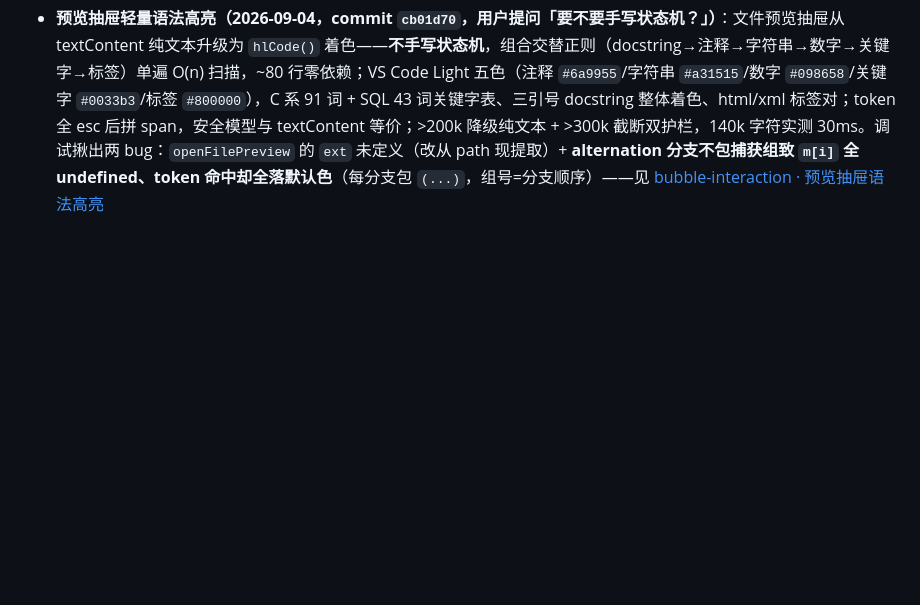
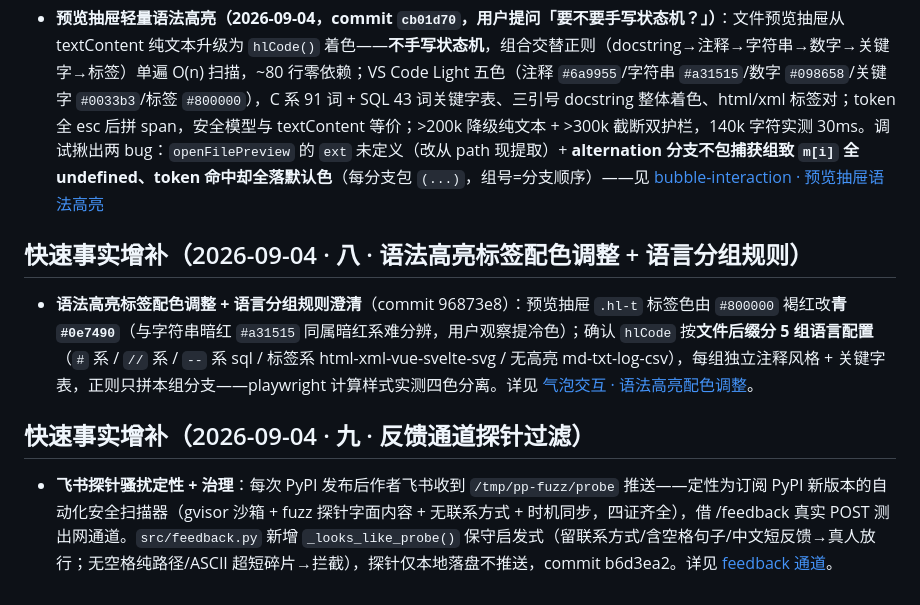
Before and after one commit to vgp7758/Agt, a Markdown page: .agent/wiki/home.md, the part around the change. Rendered like a GitHub page; blank space fills up the shorter version.

Commit message:
docs: wiki auto-maintenance — [wiki-updater_3] done：wiki 更新完成。本次维护内容：
## 更新明细

**1. 新建 [features/feedback.md](features/feedback.md)**（此前 wiki 无此模块页面，本次借探针事件补建）：
- **职责与三入口**：本地落盘（`~/.agt/feedback/`）+ 飞书 webhook 推送；CLI / WebUI / Agent 工具（`make_feedback_tools`）同源 `submit_feedback`
- **配置**：`~/.agt/feedback.json` 的 `{webhook_url, enabled}`、随包 `DEFAULT_WEBHOOK_URL`、`AUTHOR_CONTACT` 联系方式文案
- **关键函数表**：`_gather_env` / `_save_local` / `_build_feishu_card`（kind→配色 emoji）/ `_post_feishu`（新旧接口成功码兼容、失败不抛）/ `globals()` 取模块级的手法
- **探针过滤专节（核心，commit b6d3ea2）**：现象样本 → 四条证据链定性（gvisor 沙箱 / fuzz 探针字面内容 / 无联系方式 / 发布时机同步）→ `_looks_like_probe` 五步判定顺序（留联系方式第一优先、含空格放行、无空格纯路径拦、中文短反馈放行）→ 保守取向（只拦推送、落盘照旧）→ 验证与「发版自我治愈」闭环

**2. home.md 追加「快速事实增补（2026-09-04 · 九 · 反馈通道探针过滤）」**：两句话浓缩定性 + 治理要点 + 指向新页面。

未动的页面：`tool-externalization-criteria.md` 对 feedback 只有一处 A 类举例（仍准确）；本次是攒批提交未发版，不涉及 releases。

Co-authored-by: Agt <vgp123@foxmail.com>

```diff
--- a/.agent/wiki/home.md
+++ b/.agent/wiki/home.md
@@ -399,3 +399,11 @@ architecture/adr-stateful-externalization.md — 有状态系统外置评估（
 ## 快速事实增补（2026-09-04 · 七 · 预览抽屉轻量语法高亮）
 
 - **预览抽屉轻量语法高亮（2026-09-04，commit `cb01d70`，用户提问「要不要手写状态机？」）**：文件预览抽屉从 textContent 纯文本升级为 `hlCode()` 着色——**不手写状态机**，组合交替正则（docstring→注释→字符串→数字→关键字→标签）单遍 O(n) 扫描，~80 行零依赖；VS Code Light 五色（注释 `#6a9955`/字符串 `#a31515`/数字 `#098658`/关键字 `#0033b3`/标签 `#800000`），C 系 91 词 + SQL 43 词关键字表、三引号 docstring 整体着色、html/xml 标签对；token 全 esc 后拼 span，安全模型与 textContent 等价；>200k 降级纯文本 + >300k 截断双护栏，140k 字符实测 30ms。调试揪出两 bug：`openFilePreview` 的 `ext` 未定义（改从 path 现提取）+ **alternation 分支不包捕获组致 `m[i]` 全 undefined、token 命中却全落默认色**（每分支包 `(...)`，组号=分支顺序）——见 [bubble-interaction · 预览抽屉语法高亮](features/bubble-interaction.md#预览抽屉轻量语法高亮组合交替正则单遍扫描2026-09-04--四commit-cb01d70用户提问)
+
+## 快速事实增补（2026-09-04 · 八 · 语法高亮标签配色调整 + 语言分组规则）
+
+- **语法高亮标签配色调整 + 语言分组规则澄清**（commit 96873e8）：预览抽屉 `.hl-t` 标签色由 `#800000` 褐红改**青 `#0e7490`**（与字符串暗红 `#a31515` 同属暗红系难分辨，用户观察提冷色）；确认 `hlCode` 按**文件后缀分 5 组语言配置**（`#` 系 / `//` 系 / `--` 系 sql / 标签系 html-xml-vue-svelte-svg / 无高亮 md-txt-log-csv），每组独立注释风格 + 关键字表，正则只拼本组分支——playwright 计算样式实测四色分离。详见 [气泡交互 · 语法高亮配色调整](features/bubble-interaction.md#语法高亮配色调整--语言分组规则澄清2026-09-04--五commit-96873e8用户观察)。
+
+## 快速事实增补（2026-09-04 · 九 · 反馈通道探针过滤）
+
+- **飞书探针骚扰定性 + 治理**：每次 PyPI 发布后作者飞书收到 `/tmp/pp-fuzz/probe` 推送——定性为订阅 PyPI 新版本的自动化安全扫描器（gvisor 沙箱 + fuzz 探针字面内容 + 无联系方式 + 时机同步，四证齐全），借 /feedback 真实 POST 测出网通道。`src/feedback.py` 新增 `_looks_like_probe()` 保守启发式（留联系方式/含空格句子/中文短反馈→真人放行；无空格纯路径/ASCII 超短碎片→拦截），探针仅本地落盘不推送，commit b6d3ea2。详见 [feedback 通道](features/feedback.md)。
```
Also changed, not shown: 1 other file.
